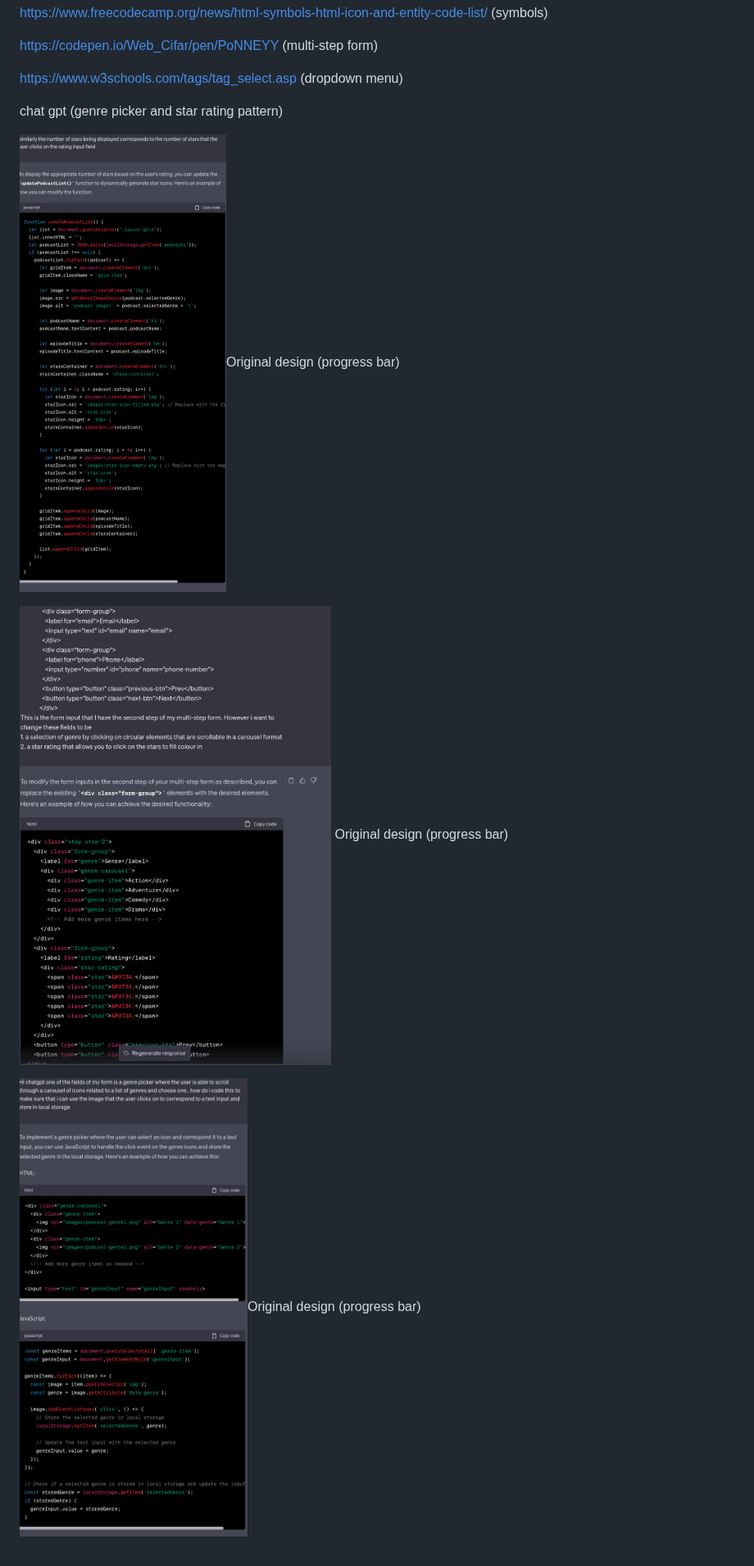
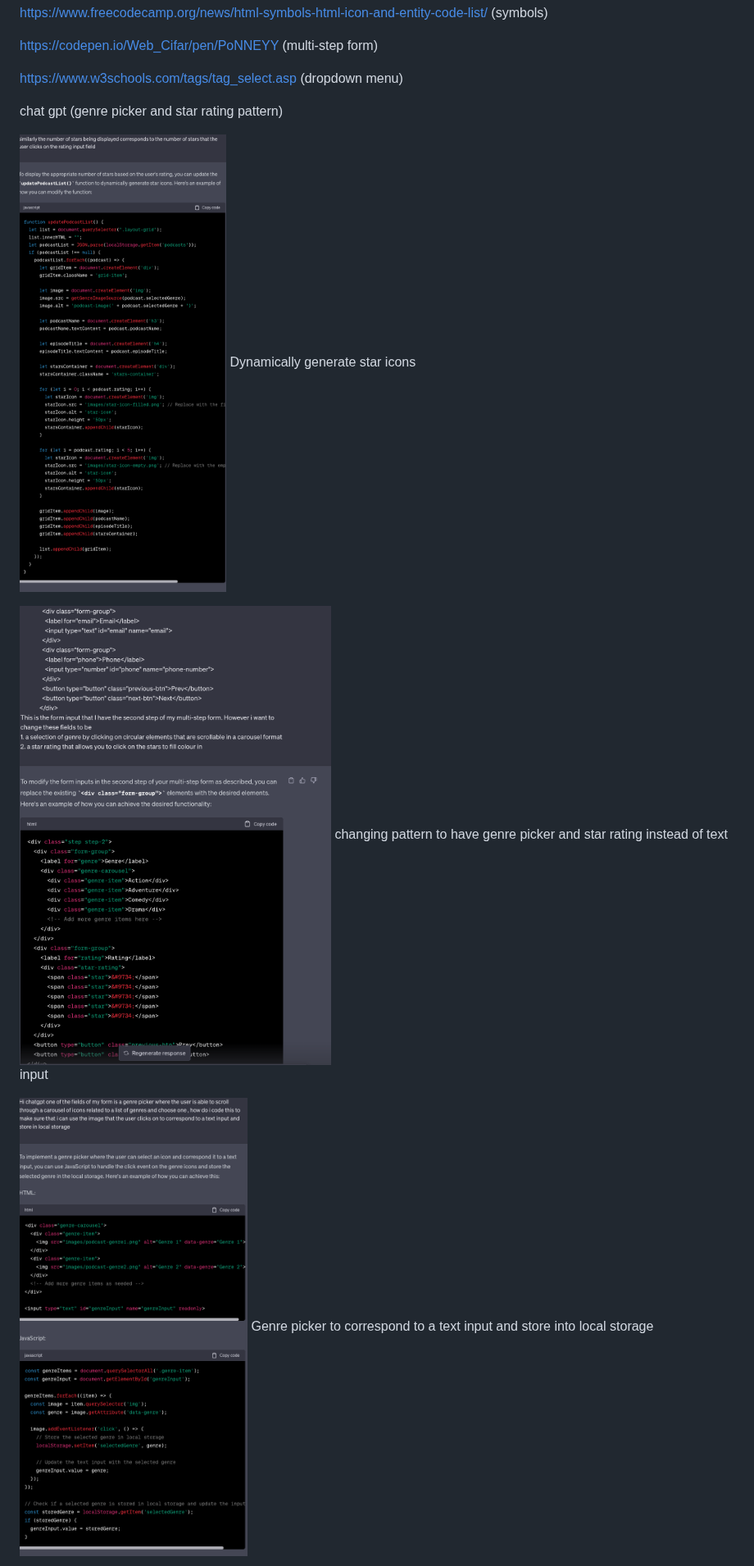
Before and after one commit to EvaMary82/emar2130, a Markdown page: README.md, the part around one of its changes. Shown at 82% size. Drawn GitHub-style.

```diff
--- a/README.md
+++ b/README.md
@@ -86,9 +86,12 @@ https://www.w3schools.com/tags/tag_select.asp (dropdown menu)
 
 chat gpt (genre picker and star rating pattern)
 
-![original design ](public/images/genre%20picker%3A%20star%20rating%203.png)Original design (progress bar)
+![original design ](public/images/genre%20picker%3A%20star%20rating%203.png)
+Dynamically generate star icons
 
-![original design ](public/images/Genre%20picker%20and%20star%20rating%20pattern.png) Original design (progress bar)
+![original design ](public/images/Genre%20picker%20and%20star%20rating%20pattern.png)
+changing pattern to have genre picker and star rating instead of text input
 
-![original design ](public/images/Genre%20picker%20backend.png )Original design (progress bar)
+![original design ](public/images/Genre%20picker%20backend.png )
+Genre picker to correspond to a text input and store into local storage
 
```
Also changed, not shown: other parts of README.md (+8 -4 lines).
